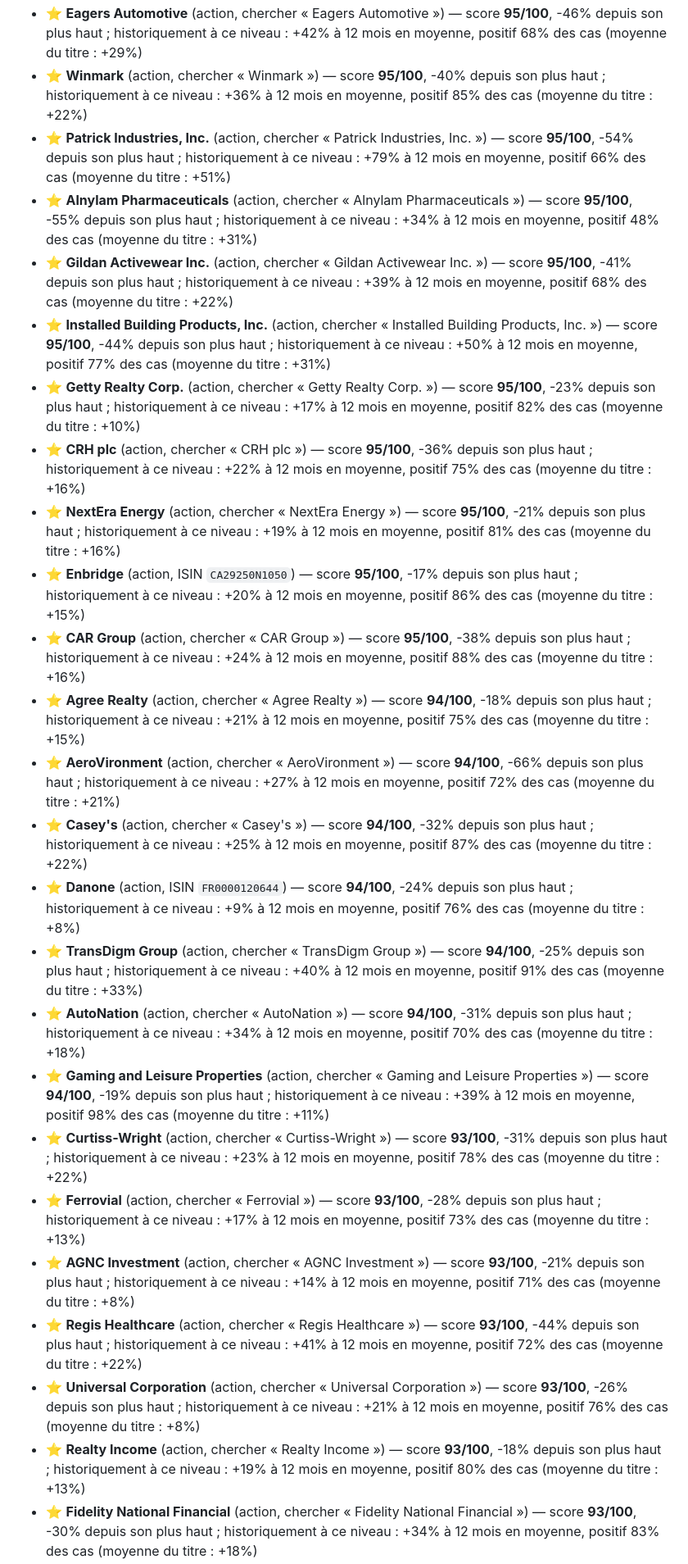
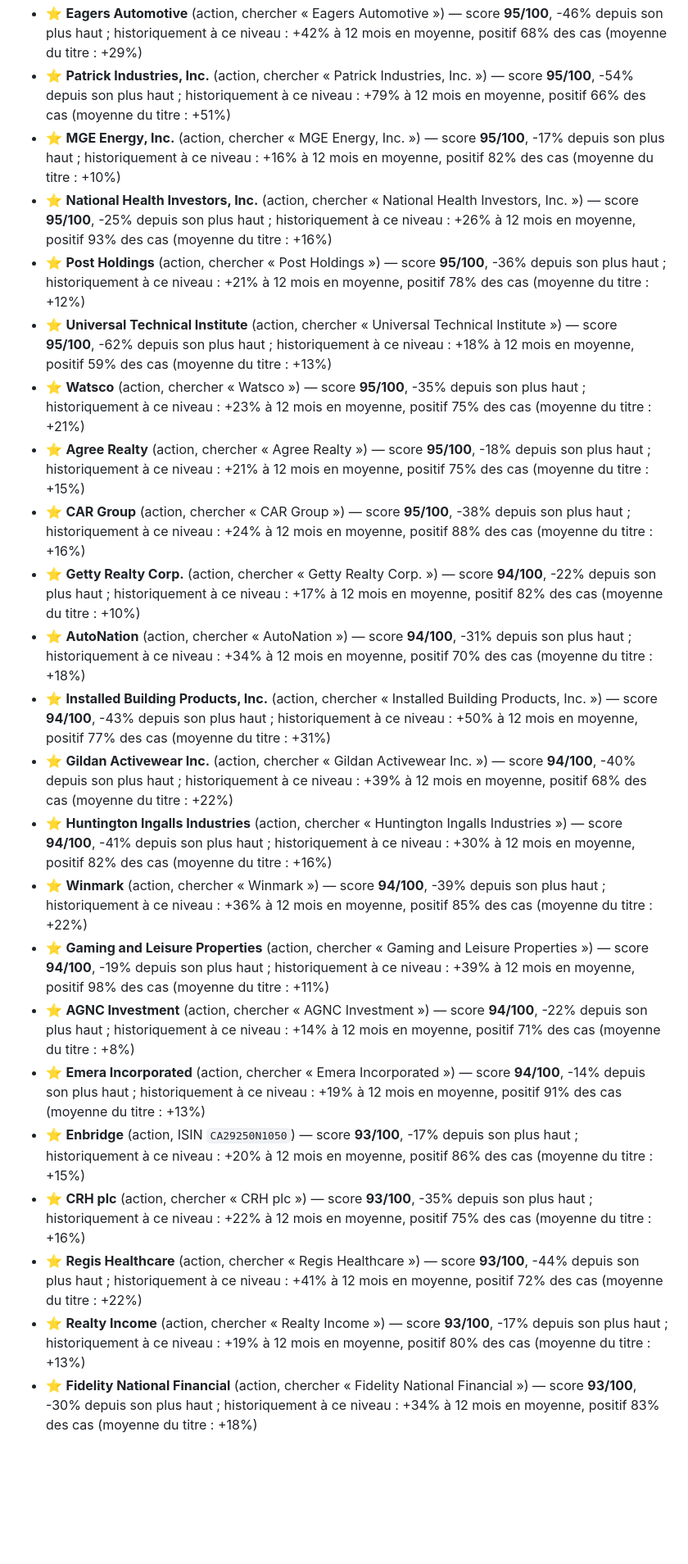
Before and after one commit to 4s7dnm4gjy-cell/Bot-claude, a Markdown page: rapports/tableau-de-bord.md, the part around one of its changes. Shown at 82% size. GitHub-like rendering; blank space fills up the shorter version.

```diff
--- a/rapports/tableau-de-bord.md
+++ b/rapports/tableau-de-bord.md
@@ -89,25 +85,23 @@ Apport mensuel : 200 € — proposé dès que le score atteint 60, au plus tard
 - ⭐ **Eagers Automotive** (action, chercher « Eagers Automotive ») — score **95/100**, -46% depuis son plus haut ; historiquement à ce niveau : +42% à 12 mois en moyenne, positif 68% des cas (moyenne du titre : +29%)
-- ⭐ **Winmark** (action, chercher « Winmark ») — score **95/100**, -40% depuis son plus haut ; historiquement à ce niveau : +36% à 12 mois en moyenne, positif 85% des cas (moyenne du titre : +22%)
 - ⭐ **Patrick Industries, Inc.** (action, chercher « Patrick Industries, Inc. ») — score **95/100**, -54% depuis son plus haut ; historiquement à ce niveau : +79% à 12 mois en moyenne, positif 66% des cas (moyenne du titre : +51%)
-- ⭐ **Alnylam Pharmaceuticals** (action, chercher « Alnylam Pharmaceuticals ») — score **95/100**, -55% depuis son plus haut ; historiquement à ce niveau : +34% à 12 mois en moyenne, positif 48% des cas (moyenne du titre : +31%)
-- ⭐ **Gildan Activewear Inc.** (action, chercher « Gildan Activewear Inc. ») — score **95/100**, -41% depuis son plus haut ; historiquement à ce niveau : +39% à 12 mois en moyenne, positif 68% des cas (moyenne du titre : +22%)
-- ⭐ **Installed Building Products, Inc.** (action, chercher « Installed Building Products, Inc. ») — score **95/100**, -44% depuis son plus haut ; historiquement à ce niveau : +50% à 12 mois en moyenne, positif 77% des cas (moyenne du titre : +31%)
-- ⭐ **Getty Realty Corp.** (action, chercher « Getty Realty Corp. ») — score **95/100**, -23% depuis son plus haut ; historiquement à ce niveau : +17% à 12 mois en moyenne, positif 82% des cas (moyenne du titre : +10%)
-- ⭐ **CRH plc** (action, chercher « CRH plc ») — score **95/100**, -36% depuis son plus haut ; historiquement à ce niveau : +22% à 12 mois en moyenne, positif 75% des cas (moyenne du titre : +16%)
-- ⭐ **NextEra Energy** (action, chercher « NextEra Energy ») — score **95/100**, -21% depuis son plus haut ; historiquement à ce niveau : +19% à 12 mois en moyenne, positif 81% des cas (moyenne du titre : +16%)
-- ⭐ **Enbridge** (action, ISIN `CA29250N1050`) — score **95/100**, -17% depuis son plus haut ; historiquement à ce niveau : +20% à 12 mois en moyenne, positif 86% des cas (moyenne du titre : +15%)
+- ⭐ **MGE Energy, Inc.** (action, chercher « MGE Energy, Inc. ») — score **95/100**, -17% depuis son plus haut ; historiquement à ce niveau : +16% à 12 mois en moyenne, positif 82% des cas (moyenne du titre : +10%)
+- ⭐ **National Health Investors, Inc.** (action, chercher « National Health Investors, Inc. ») — score **95/100**, -25% depuis son plus haut ; historiquement à ce niveau : +26% à 12 mois en moyenne, positif 93% des cas (moyenne du titre : +16%)
+- ⭐ **Post Holdings** (action, chercher « Post Holdings ») — score **95/100**, -36% depuis son plus haut ; historiquement à ce niveau : +21% à 12 mois en moyenne, positif 78% des cas (moyenne du titre : +12%)
+- ⭐ **Universal Technical Institute** (action, chercher « Universal Technical Institute ») — score **95/100**, -62% depuis son plus haut ; historiquement à ce niveau : +18% à 12 mois en moyenne, positif 59% des cas (moyenne du titre : +13%)
+- ⭐ **Watsco** (action, chercher « Watsco ») — score **95/100**, -35% depuis son plus haut ; historiquement à ce niveau : +23% à 12 mois en moyenne, positif 75% des cas (moyenne du titre : +21%)
+- ⭐ **Agree Realty** (action, chercher « Agree Realty ») — score **95/100**, -18% depuis son plus haut ; historiquement à ce niveau : +21% à 12 mois en moyenne, positif 75% des cas (moyenne du titre : +15%)
 - ⭐ **CAR Group** (action, chercher « CAR Group ») — score **95/100**, -38% depuis son plus haut ; historiquement à ce niveau : +24% à 12 mois en moyenne, positif 88% des cas (moyenne du titre : +16%)
-- ⭐ **Agree Realty** (action, chercher « Agree Realty ») — score **94/100**, -18% depuis son plus haut ; historiquement à ce niveau : +21% à 12 mois en moyenne, positif 75% des cas (moyenne du titre : +15%)
-- ⭐ **AeroVironment** (action, chercher « AeroVironment ») — score **94/100**, -66% depuis son plus haut ; historiquement à ce niveau : +27% à 12 mois en moyenne, positif 72% des cas (moyenne du titre : +21%)
-- ⭐ **Casey's** (action, chercher « Casey's ») — score **94/100**, -32% depuis son plus haut ; historiquement à ce niveau : +25% à 12 mois en moyenne, positif 87% des cas (moyenne du titre : +22%)
-- ⭐ **Danone** (action, ISIN `FR0000120644`) — score **94/100**, -24% depuis son plus haut ; historiquement à ce niveau : +9% à 12 mois en moyenne, positif 76% des cas (moyenne du titre : +8%)
-- ⭐ **TransDigm Group** (action, chercher « TransDigm Group ») — score **94/100**, -25% depuis son plus haut ; historiquement à ce niveau : +40% à 12 mois en moyenne, positif 91% des cas (moyenne du titre : +33%)
+- ⭐ **Getty Realty Corp.** (action, chercher « Getty Realty Corp. ») — score **94/100**, -22% depuis son plus haut ; historiquement à ce niveau : +17% à 12 mois en moyenne, positif 82% des cas (moyenne du titre : +10%)
 - ⭐ **AutoNation** (action, chercher « AutoNation ») — score **94/100**, -31% depuis son plus haut ; historiquement à ce niveau : +34% à 12 mois en moyenne, positif 70% des cas (moyenne du titre : +18%)
+- ⭐ **Installed Building Products, Inc.** (action, chercher « Installed Building Products, Inc. ») — score **94/100**, -43% depuis son plus haut ; historiquement à ce niveau : +50% à 12 mois en moyenne, positif 77% des cas (moyenne du titre : +31%)
+- ⭐ **Gildan Activewear Inc.** (action, chercher « Gildan Activewear Inc. ») — score **94/100**, -40% depuis son plus haut ; historiquement à ce niveau : +39% à 12 mois en moyenne, positif 68% des cas (moyenne du titre : +22%)
+- ⭐ **Huntington Ingalls Industries** (action, chercher « Huntington Ingalls Industries ») — score **94/100**, -41% depuis son plus haut ; historiquement à ce niveau : +30% à 12 mois en moyenne, positif 82% des cas (moyenne du titre : +16%)
+- ⭐ **Winmark** (action, chercher « Winmark ») — score **94/100**, -39% depuis son plus haut ; historiquement à ce niveau : +36% à 12 mois en moyenne, positif 85% des cas (moyenne du titre : +22%)
 - ⭐ **Gaming and Leisure Properties** (action, chercher « Gaming and Leisure Properties ») — score **94/100**, -19% depuis son plus haut ; historiquement à ce niveau : +39% à 12 mois en moyenne, positif 98% des cas (moyenne du titre : +11%)
-- ⭐ **Curtiss-Wright** (action, chercher « Curtiss-Wright ») — score **93/100**, -31% depuis son plus haut ; historiquement à ce niveau : +23% à 12 mois en moyenne, positif 78% des cas (moyenne du titre : +22%)
-- ⭐ **Ferrovial** (action, chercher « Ferrovial ») — score **93/100**, -28% depuis son plus haut ; historiquement à ce niveau : +17% à 12 mois en moyenne, positif 73% des cas (moyenne du titre : +13%)
-- ⭐ **AGNC Investment** (action, chercher « AGNC Investment ») — score **93/100**, -21% depuis son plus haut ; historiquement à ce niveau : +14% à 12 mois en moyenne, positif 71% des cas (moyenne du titre : +8%)
+- ⭐ **AGNC Investment** (action, chercher « AGNC Investment ») — score **94/100**, -22% depuis son plus haut ; historiquement à ce niveau : +14% à 12 mois en moyenne, positif 71% des cas (moyenne du titre : +8%)
+- ⭐ **Emera Incorporated** (action, chercher « Emera Incorporated ») — score **94/100**, -14% depuis son plus haut ; historiquement à ce niveau : +19% à 12 mois en moyenne, positif 91% des cas (moyenne du titre : +13%)
+- ⭐ **Enbridge** (action, ISIN `CA29250N1050`) — score **93/100**, -17% depuis son plus haut ; historiquement à ce niveau : +20% à 12 mois en moyenne, positif 86% des cas (moyenne du titre : +15%)
+- ⭐ **CRH plc** (action, chercher « CRH plc ») — score **93/100**, -35% depuis son plus haut ; historiquement à ce niveau : +22% à 12 mois en moyenne, positif 75% des cas (moyenne du titre : +16%)
 - ⭐ **Regis Healthcare** (action, chercher « Regis Healthcare ») — score **93/100**, -44% depuis son plus haut ; historiquement à ce niveau : +41% à 12 mois en moyenne, positif 72% des cas (moyenne du titre : +22%)
-- ⭐ **Universal Corporation** (action, chercher « Universal Corporation ») — score **93/100**, -26% depuis son plus haut ; historiquement à ce niveau : +21% à 12 mois en moyenne, positif 76% des cas (moyenne du titre : +8%)
-- ⭐ **Realty Income** (action, chercher « Realty Income ») — score **93/100**, -18% depuis son plus haut ; historiquement à ce niveau : +19% à 12 mois en moyenne, positif 80% des cas (moyenne du titre : +13%)
+- ⭐ **Realty Income** (action, chercher « Realty Income ») — score **93/100**, -17% depuis son plus haut ; historiquement à ce niveau : +19% à 12 mois en moyenne, positif 80% des cas (moyenne du titre : +13%)
 - ⭐ **Fidelity National Financial** (action, chercher « Fidelity National Financial ») — score **93/100**, -30% depuis son plus haut ; historiquement à ce niveau : +34% à 12 mois en moyenne, positif 83% des cas (moyenne du titre : +18%)
```
Also changed, not shown: other parts of rapports/tableau-de-bord.md (+48 -47 lines), rapports/marche.png, 2 other files.
